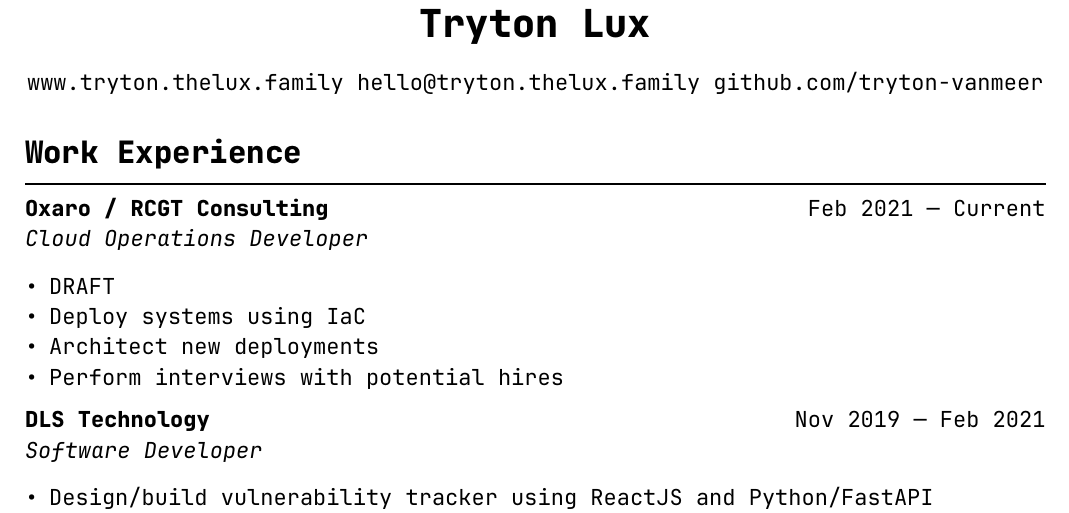
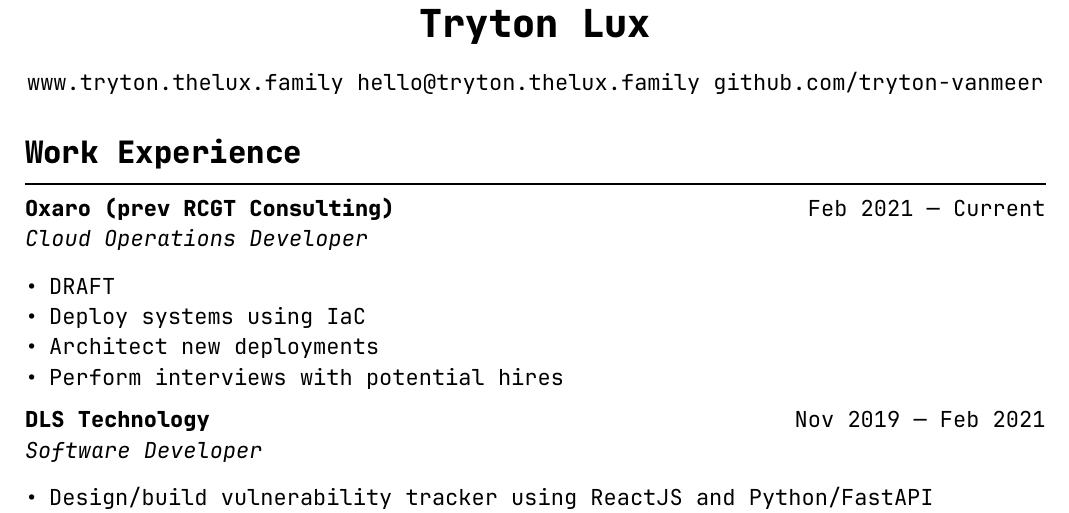
Before and after one commit to tryton-vanmeer/Resume, a Typst document (resume.typ): part of the page, cut so that both start at the same text. Compiled offline with Typst 0.15.

Commit message:
reformat wording for oxaro previous name.

```diff
--- a/resume.typ
+++ b/resume.typ
@@ -10,7 +10,7 @@
 = Work Experience
 
 #exp(
-  "Oxaro / RCGT Consulting",
+  "Oxaro (prev RCGT Consulting)",
   "Cloud Operations Developer",
   "Feb 2021 — Current",
   [
```
